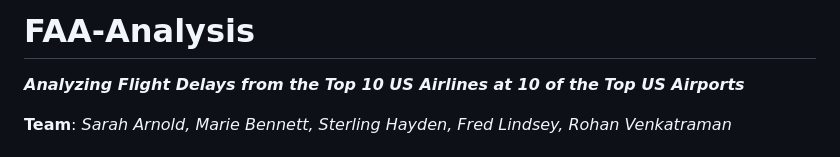
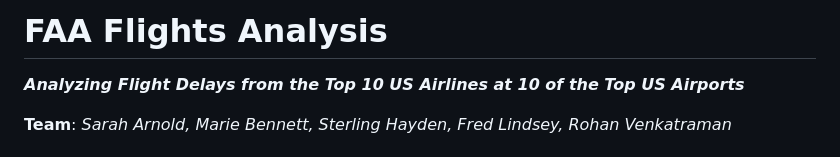
Before and after one commit to rvenkatraman02/FAA-Analysis, a Markdown page: README.md, the part around the change. Rendered like a GitHub page.

```diff
--- a/README.md
+++ b/README.md
@@ -1,4 +1,4 @@
-# FAA-Analysis
+# FAA Flights Analysis
 ***Analyzing Flight Delays from the Top 10 US Airlines at 10 of the Top US Airports***
 
 **Team**: *Sarah Arnold, Marie Bennett, Sterling Hayden, Fred Lindsey, Rohan Venkatraman*
```
